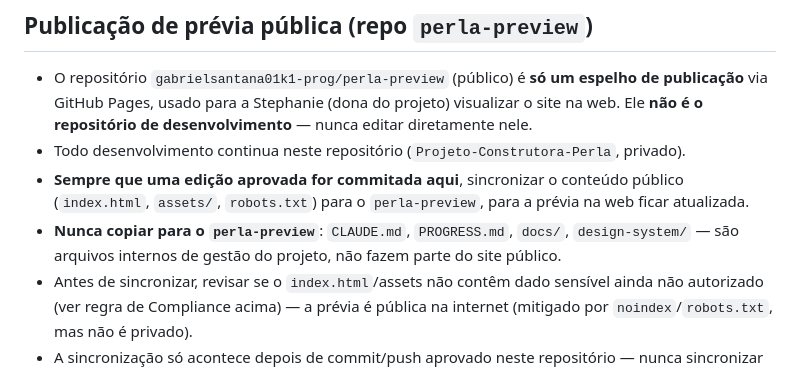
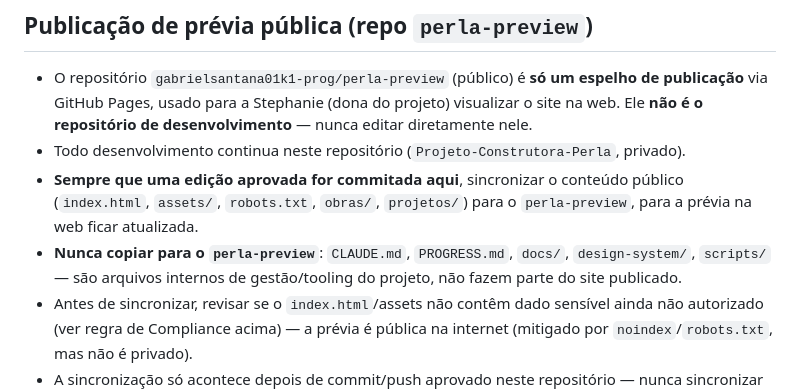
Before and after one commit to gabrielsantana01k1-prog/Projeto-Construtora-Perla, a Markdown page: CLAUDE.md, the part around the change. Rendered like a GitHub page.

Commit message:
Atualiza escopo da sincronização com perla-preview (inclui obras/ e projetos/)
Co-Authored-By: Claude Sonnet 5 <noreply@anthropic.com>
Claude-Session: https://claude.ai/code/session_01L91pTnQUWU3H2nD1XuAYT2

```diff
--- a/CLAUDE.md
+++ b/CLAUDE.md
@@ -61,8 +61,8 @@ Toda decisão de design/desenvolvimento deste site (layout, CSS, tipografia, ima
 
 - O repositório `gabrielsantana01k1-prog/perla-preview` (público) é **só um espelho de publicação** via GitHub Pages, usado para a Stephanie (dona do projeto) visualizar o site na web. Ele **não é o repositório de desenvolvimento** — nunca editar diretamente nele.
 - Todo desenvolvimento continua neste repositório (`Projeto-Construtora-Perla`, privado).
-- **Sempre que uma edição aprovada for commitada aqui**, sincronizar o conteúdo público (`index.html`, `assets/`, `robots.txt`) para o `perla-preview`, para a prévia na web ficar atualizada.
-- **Nunca copiar para o `perla-preview`**: `CLAUDE.md`, `PROGRESS.md`, `docs/`, `design-system/` — são arquivos internos de gestão do projeto, não fazem parte do site público.
+- **Sempre que uma edição aprovada for commitada aqui**, sincronizar o conteúdo público (`index.html`, `assets/`, `robots.txt`, `obras/`, `projetos/`) para o `perla-preview`, para a prévia na web ficar atualizada.
+- **Nunca copiar para o `perla-preview`**: `CLAUDE.md`, `PROGRESS.md`, `docs/`, `design-system/`, `scripts/` — são arquivos internos de gestão/tooling do projeto, não fazem parte do site publicado.
 - Antes de sincronizar, revisar se o `index.html`/assets não contêm dado sensível ainda não autorizado (ver regra de Compliance acima) — a prévia é pública na internet (mitigado por `noindex`/`robots.txt`, mas não é privado).
 - A sincronização só acontece depois de commit/push aprovado neste repositório — nunca sincronizar working tree não commitado.
 
```
